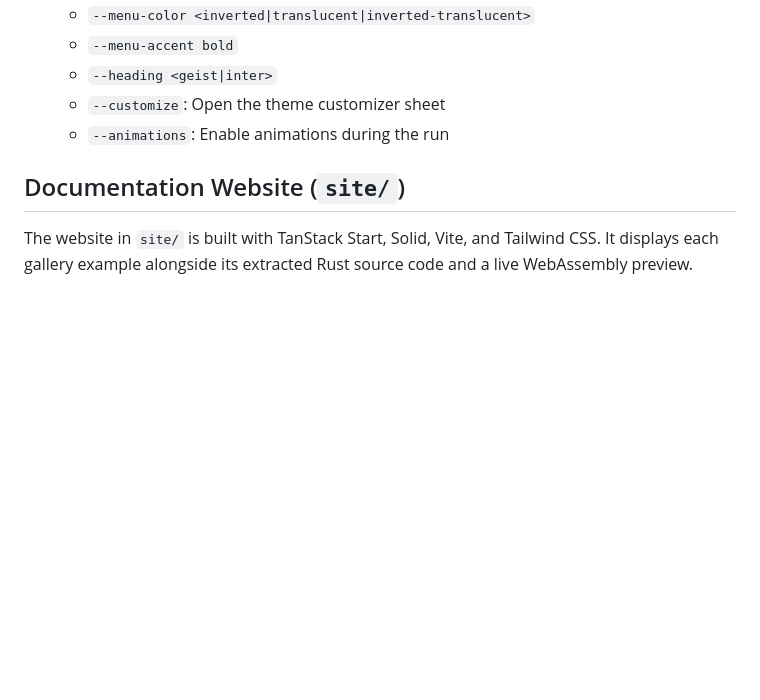
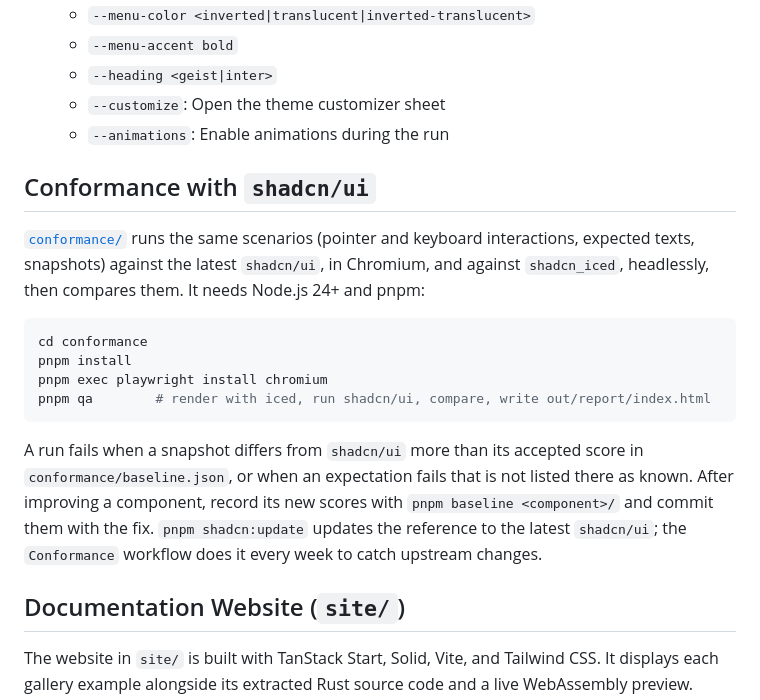
Before and after one commit to r4ai/shadcn-iced, a Markdown page: docs/development.md, the part around the change. GitHub-like rendering; blank space fills up the shorter version.

````diff
--- a/docs/development.md
+++ b/docs/development.md
@@ -102,6 +102,19 @@ Available flags for `snapshot`:
   - `--customize`: Open the theme customizer sheet
   - `--animations`: Enable animations during the run
 
+## Conformance with `shadcn/ui`
+
+[`conformance/`](../conformance/README.md) runs the same scenarios (pointer and keyboard interactions, expected texts, snapshots) against the latest `shadcn/ui`, in Chromium, and against `shadcn_iced`, headlessly, then compares them. It needs Node.js 24+ and pnpm:
+
+```sh
+cd conformance
+pnpm install
+pnpm exec playwright install chromium
+pnpm qa        # render with iced, run shadcn/ui, compare, write out/report/index.html
+```
+
+A run fails when a snapshot differs from `shadcn/ui` more than its accepted score in `conformance/baseline.json`, or when an expectation fails that is not listed there as known. After improving a component, record its new scores with `pnpm baseline <component>/` and commit them with the fix. `pnpm shadcn:update` updates the reference to the latest `shadcn/ui`; the `Conformance` workflow does it every week to catch upstream changes.
+
 ## Documentation Website (`site/`)
 
 The website in `site/` is built with TanStack Start, Solid, Vite, and Tailwind CSS. It displays each gallery example alongside its extracted Rust source code and a live WebAssembly preview.
````
Also changed, not shown: README.md (+1 -0 lines), docs/architecture.md (+4 -0 lines).
